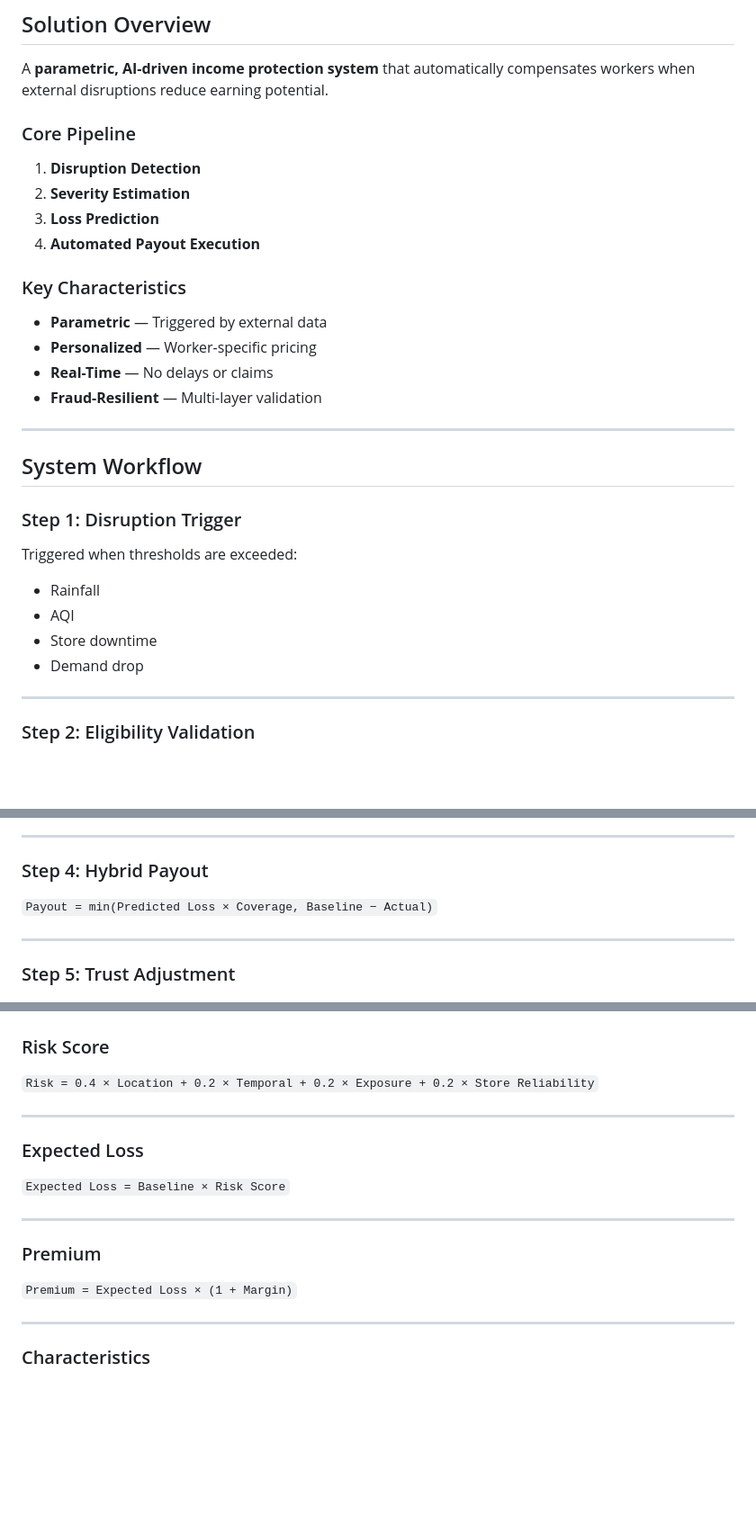
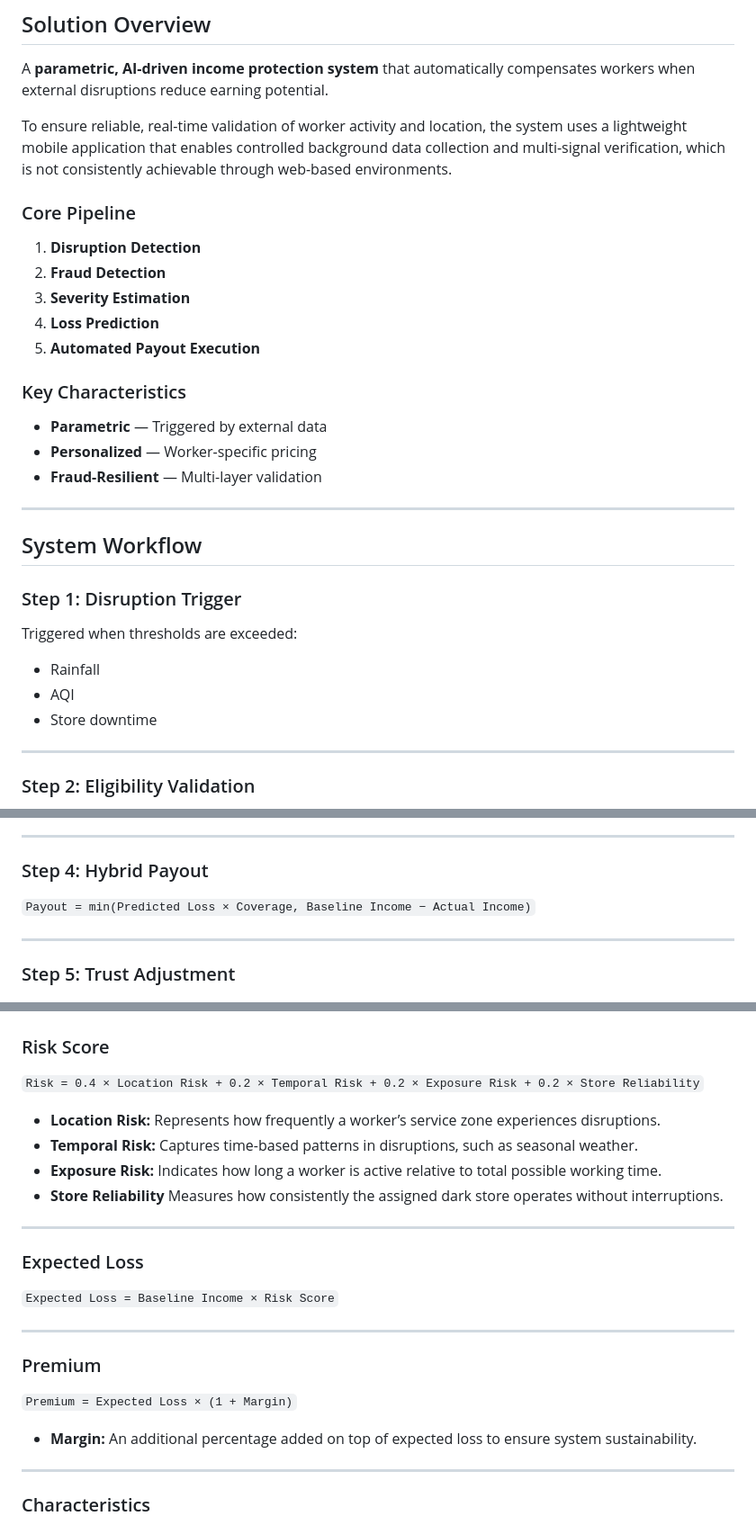
Before and after one commit to NavenRaam/Hacktivate, a Markdown page: README.md, 3 parts joined by grey strips. Shown at 90% size. GitHub-like rendering; blank space fills up the shorter version.

Commit message:
Revise payout formulas and risk score descriptions
Updated the README to clarify the payout calculations and risk score components, ensuring consistency in terminology and improving overall clarity.

```diff
--- a/README.md
+++ b/README.md
@@ -68,18 +68,20 @@ Design a system that can:
 
 A **parametric, AI-driven income protection system** that automatically compensates workers when external disruptions reduce earning potential.
 
+To ensure reliable, real-time validation of worker activity and location, the system uses a lightweight mobile application that enables controlled background data collection and multi-signal verification, which is not consistently achievable through web-based environments.
+
 ### Core Pipeline
 
 1. **Disruption Detection**
-2. **Severity Estimation**
-3. **Loss Prediction**
-4. **Automated Payout Execution**
+2. **Fraud Detection**
+3. **Severity Estimation**
+4. **Loss Prediction**
+5. **Automated Payout Execution**
 
 ### Key Characteristics
 
 - **Parametric** — Triggered by external data
 - **Personalized** — Worker-specific pricing
-- **Real-Time** — No delays or claims
 - **Fraud-Resilient** — Multi-layer validation
 
 ---
@@ -92,7 +94,6 @@ Triggered when thresholds are exceeded:
 - Rainfall
 - AQI
 - Store downtime
-- Demand drop
 
 ---
 
@@ -115,7 +116,7 @@ Worker must:
 
 ### Step 4: Hybrid Payout
 
-` Payout = min(Predicted Loss × Coverage, Baseline − Actual) `
+` Payout = min(Predicted Loss × Coverage, Baseline Income − Actual Income) `
 
 ---
 
@@ -186,16 +187,20 @@ Based on:
 ### Risk Score
 
 `Risk =
-0.4 × Location +
-0.2 × Temporal +
-0.2 × Exposure +
+0.4 × Location Risk +
+0.2 × Temporal Risk +
+0.2 × Exposure Risk +
 0.2 × Store Reliability`
 
+* **Location Risk:** Represents how frequently a worker’s service zone experiences disruptions.
+* **Temporal Risk:** Captures time-based patterns in disruptions, such as seasonal weather.
+* **Exposure Risk:** Indicates how long a worker is active relative to total possible working time.
+* **Store Reliability** Measures how consistently the assigned dark store operates without interruptions.
 ---
 
 ### Expected Loss
 
-` Expected Loss = Baseline × Risk Score `
+` Expected Loss = Baseline Income × Risk Score `
 
 ---
 
@@ -203,6 +208,7 @@ Based on:
 
 ` Premium = Expected Loss × (1 + Margin) `
 
+* **Margin:** An additional percentage added on top of expected loss to ensure system sustainability.
 
 ---
 
```
Also changed, not shown: other parts of README.md (+1 -2 lines).
